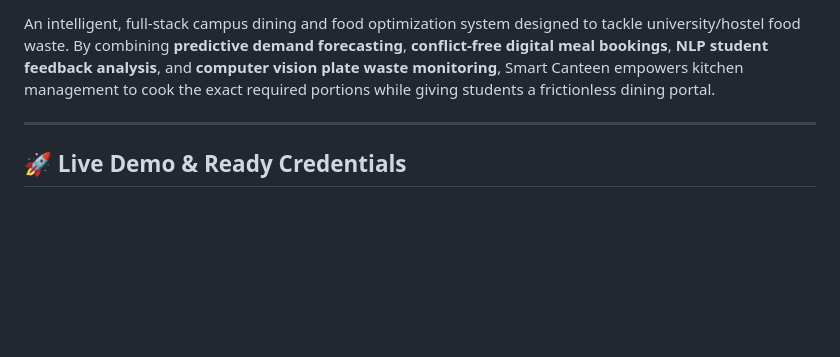
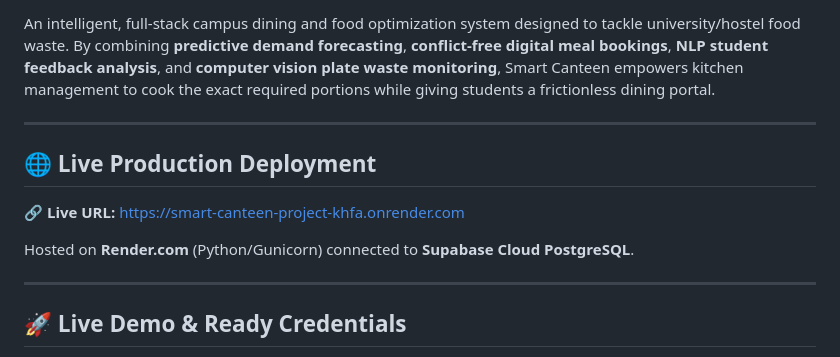
Before and after one commit to harshit21pahuja/smart-canteen-project, a Markdown page: README.md, the part around one of its changes. Rendered like a GitHub page; blank space fills up the shorter version.

Commit message:
docs: add live production deployment link to README

```diff
--- a/README.md
+++ b/README.md
@@ -9,5 +9,13 @@
 
 An intelligent, full-stack campus dining and food optimization system designed to tackle university/hostel food waste. By combining **predictive demand forecasting**, **conflict-free digital meal bookings**, **NLP student feedback analysis**, and **computer vision plate waste monitoring**, Smart Canteen empowers kitchen management to cook the exact required portions while giving students a frictionless dining portal.
+
+---
+
+## 🌐 Live Production Deployment
+
+🔗 **Live URL:** [https://smart-canteen-project-khfa.onrender.com](https://smart-canteen-project-khfa.onrender.com)
+
+Hosted on **Render.com** (Python/Gunicorn) connected to **Supabase Cloud PostgreSQL**.
 
 ---
 
```
Also changed, not shown: other parts of README.md (+4 -4 lines).
